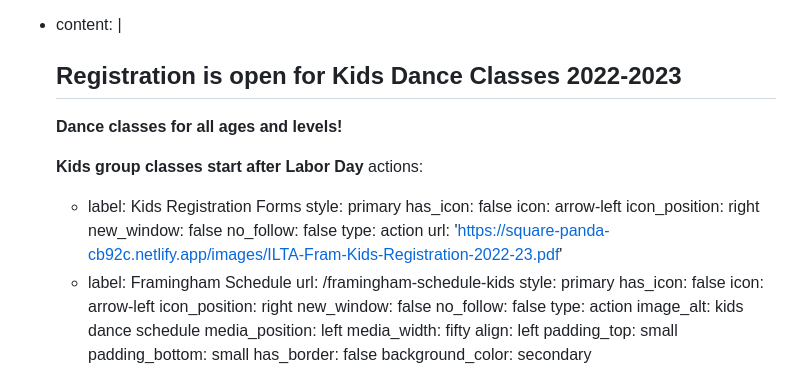
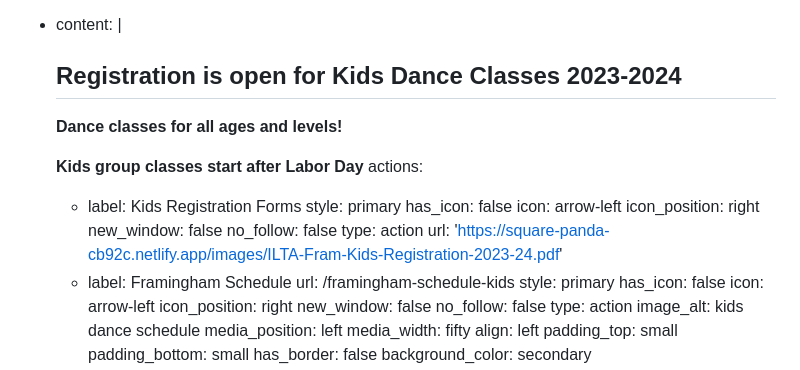
Before and after one commit to nmaksimova/square-panda-cb92c, a Markdown page: src/pages/index.md, the part around the change. GitHub-like rendering.

```diff
--- a/src/pages/index.md
+++ b/src/pages/index.md
@@ -105,7 +105,7 @@ sections:
     image: images/show-20.jpeg
 
   - content: |
-      ## Registration is open for Kids Dance Classes 2022-2023
+      ## Registration is open for Kids Dance Classes 2023-2024
 
       **Dance classes for all ages and levels!**
 
@@ -119,7 +119,7 @@ sections:
         new_window: false
         no_follow: false
         type: action
-        url: 'https://square-panda-cb92c.netlify.app/images/ILTA-Fram-Kids-Registration-2022-23.pdf'
+        url: 'https://square-panda-cb92c.netlify.app/images/ILTA-Fram-Kids-Registration-2023-24.pdf'
       - label: Framingham Schedule
         url: /framingham-schedule-kids
         style: primary
```
